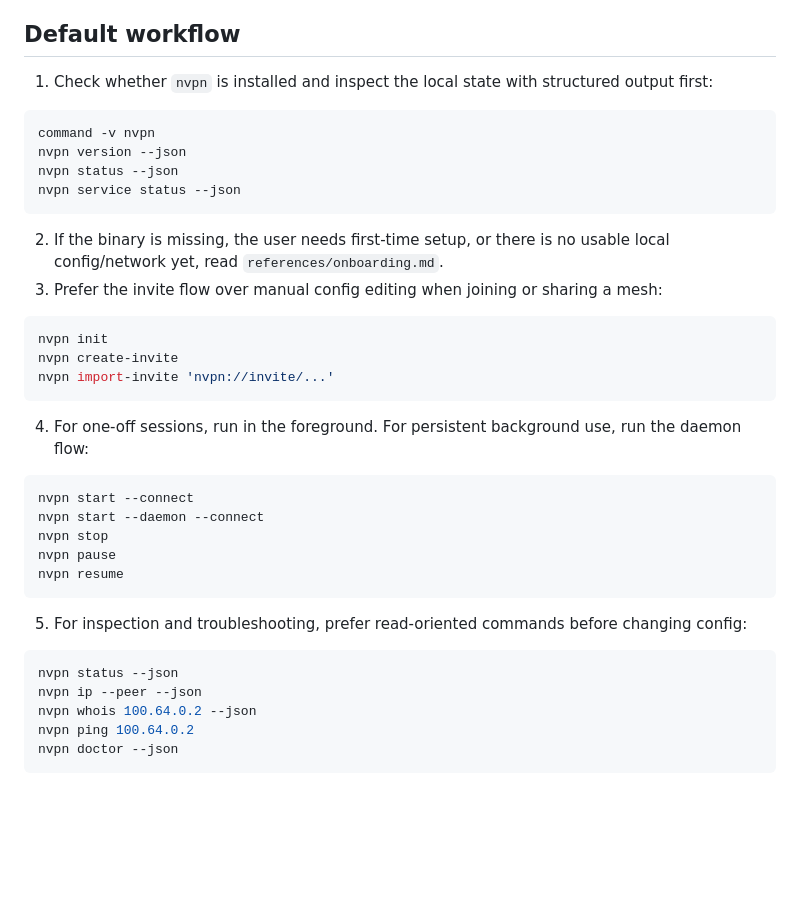
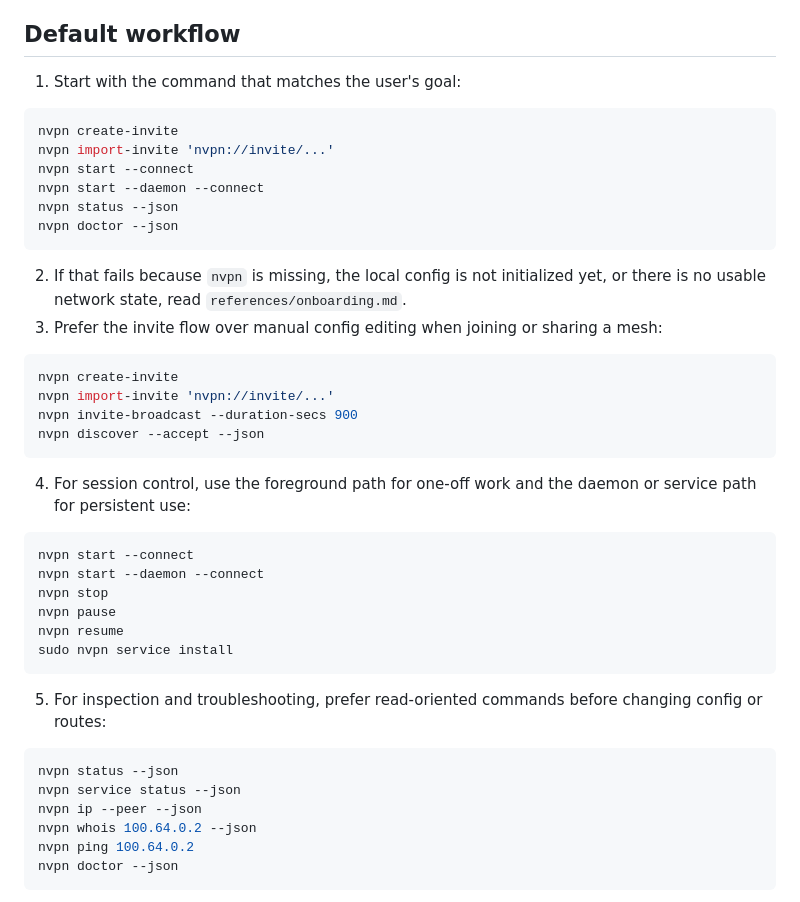
Before and after one commit to brenorb/freedom-skills, a Markdown page: skills/nostr-vpn/SKILL.md, the part around the change. Rendered like a GitHub page; blank space fills up the shorter version.

Commit message:
docs(nostr-vpn): make default workflow action-first

````diff
--- a/skills/nostr-vpn/SKILL.md
+++ b/skills/nostr-vpn/SKILL.md
@@ -9,25 +9,28 @@ Use the local `nvpn` CLI from Nostr VPN for private mesh VPN setup, pairing, ses
 
 ## Default workflow
 
-1. Check whether `nvpn` is installed and inspect the local state with structured output first:
+1. Start with the command that matches the user's goal:
 
 ```bash
-command -v nvpn
-nvpn version --json
+nvpn create-invite
+nvpn import-invite 'nvpn://invite/...'
+nvpn start --connect
+nvpn start --daemon --connect
 nvpn status --json
-nvpn service status --json
+nvpn doctor --json
 ```
 
-2. If the binary is missing, the user needs first-time setup, or there is no usable local config/network yet, read `references/onboarding.md`.
+2. If that fails because `nvpn` is missing, the local config is not initialized yet, or there is no usable network state, read `references/onboarding.md`.
 3. Prefer the invite flow over manual config editing when joining or sharing a mesh:
 
 ```bash
-nvpn init
 nvpn create-invite
 nvpn import-invite 'nvpn://invite/...'
+nvpn invite-broadcast --duration-secs 900
+nvpn discover --accept --json
 ```
 
-4. For one-off sessions, run in the foreground. For persistent background use, run the daemon flow:
+4. For session control, use the foreground path for one-off work and the daemon or service path for persistent use:
 
 ```bash
 nvpn start --connect
@@ -35,12 +38,14 @@ nvpn start --daemon --connect
 nvpn stop
 nvpn pause
 nvpn resume
+sudo nvpn service install
 ```
 
-5. For inspection and troubleshooting, prefer read-oriented commands before changing config:
+5. For inspection and troubleshooting, prefer read-oriented commands before changing config or routes:
 
 ```bash
 nvpn status --json
+nvpn service status --json
 nvpn ip --peer --json
 nvpn whois 100.64.0.2 --json
 nvpn ping 100.64.0.2
````
